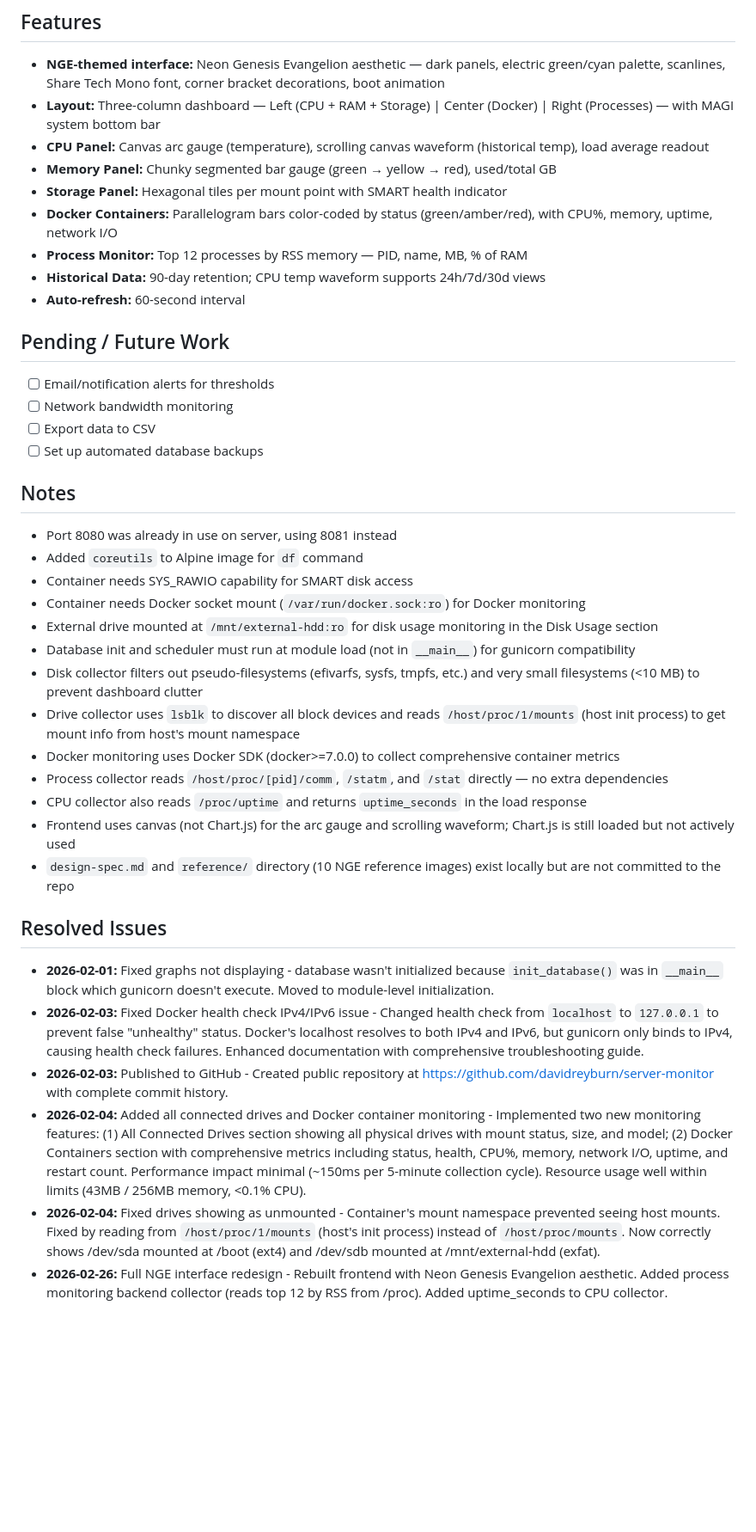
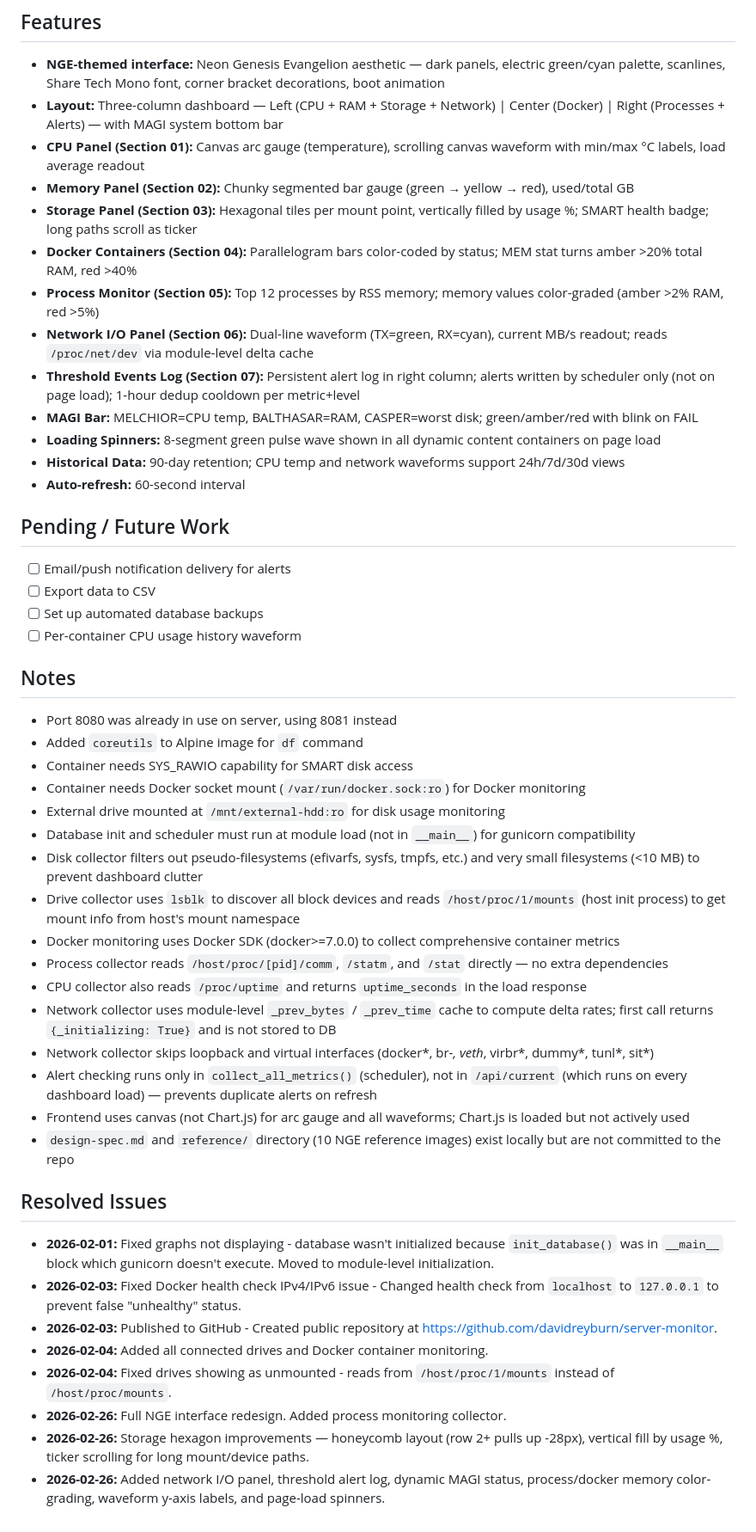
Before and after one commit to davidreyburn/server-monitor, a Markdown page: CLAUDE.md, the part around one of its changes. Shown at 86% size. Drawn GitHub-style; blank space fills up the shorter version.

```diff
--- a/CLAUDE.md
+++ b/CLAUDE.md
@@ -59,40 +60,49 @@ ssh chives@192.168.1.192 "docker inspect server-monitor --format='{{.State.Healt
 
 ## Features
 - **NGE-themed interface:** Neon Genesis Evangelion aesthetic — dark panels, electric green/cyan palette, scanlines, Share Tech Mono font, corner bracket decorations, boot animation
-- **Layout:** Three-column dashboard — Left (CPU + RAM + Storage) | Center (Docker) | Right (Processes) — with MAGI system bottom bar
-- **CPU Panel:** Canvas arc gauge (temperature), scrolling canvas waveform (historical temp), load average readout
-- **Memory Panel:** Chunky segmented bar gauge (green → yellow → red), used/total GB
-- **Storage Panel:** Hexagonal tiles per mount point with SMART health indicator
-- **Docker Containers:** Parallelogram bars color-coded by status (green/amber/red), with CPU%, memory, uptime, network I/O
-- **Process Monitor:** Top 12 processes by RSS memory — PID, name, MB, % of RAM
-- **Historical Data:** 90-day retention; CPU temp waveform supports 24h/7d/30d views
+- **Layout:** Three-column dashboard — Left (CPU + RAM + Storage + Network) | Center (Docker) | Right (Processes + Alerts) — with MAGI system bottom bar
+- **CPU Panel (Section 01):** Canvas arc gauge (temperature), scrolling canvas waveform with min/max °C labels, load average readout
+- **Memory Panel (Section 02):** Chunky segmented bar gauge (green → yellow → red), used/total GB
+- **Storage Panel (Section 03):** Hexagonal tiles per mount point, vertically filled by usage %; SMART health badge; long paths scroll as ticker
+- **Docker Containers (Section 04):** Parallelogram bars color-coded by status; MEM stat turns amber >20% total RAM, red >40%
+- **Process Monitor (Section 05):** Top 12 processes by RSS memory; memory values color-graded (amber >2% RAM, red >5%)
+- **Network I/O Panel (Section 06):** Dual-line waveform (TX=green, RX=cyan), current MB/s readout; reads `/proc/net/dev` via module-level delta cache
+- **Threshold Events Log (Section 07):** Persistent alert log in right column; alerts written by scheduler only (not on page load); 1-hour dedup cooldown per metric+level
+- **MAGI Bar:** MELCHIOR=CPU temp, BALTHASAR=RAM, CASPER=worst disk; green/amber/red with blink on FAIL
+- **Loading Spinners:** 8-segment green pulse wave shown in all dynamic content containers on page load
+- **Historical Data:** 90-day retention; CPU temp and network waveforms support 24h/7d/30d views
 - **Auto-refresh:** 60-second interval
 
 ## Pending / Future Work
-- [ ] Email/notification alerts for thresholds
-- [ ] Network bandwidth monitoring
+- [ ] Email/push notification delivery for alerts
 - [ ] Export data to CSV
 - [ ] Set up automated database backups
+- [ ] Per-container CPU usage history waveform
 
 ## Notes
 - Port 8080 was already in use on server, using 8081 instead
 - Added `coreutils` to Alpine image for `df` command
 - Container needs SYS_RAWIO capability for SMART disk access
 - Container needs Docker socket mount (`/var/run/docker.sock:ro`) for Docker monitoring
-- External drive mounted at `/mnt/external-hdd:ro` for disk usage monitoring in the Disk Usage section
+- External drive mounted at `/mnt/external-hdd:ro` for disk usage monitoring
 - Database init and scheduler must run at module load (not in `__main__`) for gunicorn compatibility
 - Disk collector filters out pseudo-filesystems (efivarfs, sysfs, tmpfs, etc.) and very small filesystems (<10 MB) to prevent dashboard clutter
 - Drive collector uses `lsblk` to discover all block devices and reads `/host/proc/1/mounts` (host init process) to get mount info from host's mount namespace
 - Docker monitoring uses Docker SDK (docker>=7.0.0) to collect comprehensive container metrics
 - Process collector reads `/host/proc/[pid]/comm`, `/statm`, and `/stat` directly — no extra dependencies
 - CPU collector also reads `/proc/uptime` and returns `uptime_seconds` in the load response
-- Frontend uses canvas (not Chart.js) for the arc gauge and scrolling waveform; Chart.js is still loaded but not actively used
+- Network collector uses module-level `_prev_bytes` / `_prev_time` cache to compute delta rates; first call returns `{_initializing: True}` and is not stored to DB
+- Network collector skips loopback and virtual interfaces (docker*, br-*, veth*, virbr*, dummy*, tunl*, sit*)
+- Alert checking runs only in `collect_all_metrics()` (scheduler), not in `/api/current` (which runs on every dashboard load) — prevents duplicate alerts on refresh
+- Frontend uses canvas (not Chart.js) for arc gauge and all waveforms; Chart.js is loaded but not actively used
 - `design-spec.md` and `reference/` directory (10 NGE reference images) exist locally but are not committed to the repo
 
 ## Resolved Issues
 - **2026-02-01:** Fixed graphs not displaying - database wasn't initialized because `init_database()` was in `__main__` block which gunicorn doesn't execute. Moved to module-level initialization.
-- **2026-02-03:** Fixed Docker health check IPv4/IPv6 issue - Changed health check from `localhost` to `127.0.0.1` to prevent false "unhealthy" status. Docker's localhost resolves to both IPv4 and IPv6, but gunicorn only binds to IPv4, causing health check failures. Enhanced documentation with comprehensive troubleshooting guide.
-- **2026-02-03:** Published to GitHub - Created public repository at https://github.com/davidreyburn/server-monitor with complete commit history.
-- **2026-02-04:** Added all connected drives and Docker container monitoring - Implemented two new monitoring features: (1) All Connected Drives section showing all physical drives with mount status, size, and model; (2) Docker Containers section with comprehensive metrics including status, health, CPU%, memory, network I/O, uptime, and restart count. Performance impact minimal (~150ms per 5-minute collection cycle). Resource usage well within limits (43MB / 256MB memory, <0.1% CPU).
-- **2026-02-04:** Fixed drives showing as unmounted - Container's mount namespace prevented seeing host mounts. Fixed by reading from `/host/proc/1/mounts` (host's init process) instead of `/host/proc/mounts`. Now correctly shows /dev/sda mounted at /boot (ext4) and /dev/sdb mounted at /mnt/external-hdd (exfat).
-- **2026-02-26:** Full NGE interface redesign - Rebuilt frontend with Neon Genesis Evangelion aesthetic. Added process monitoring backend collector (reads top 12 by RSS from /proc). Added uptime_seconds to CPU collector.
+- **2026-02-03:** Fixed Docker health check IPv4/IPv6 issue - Changed health check from `localhost` to `127.0.0.1` to prevent false "unhealthy" status.
+- **2026-02-03:** Published to GitHub - Created public repository at https://github.com/davidreyburn/server-monitor.
+- **2026-02-04:** Added all connected drives and Docker container monitoring.
+- **2026-02-04:** Fixed drives showing as unmounted - reads from `/host/proc/1/mounts` instead of `/host/proc/mounts`.
+- **2026-02-26:** Full NGE interface redesign. Added process monitoring collector.
+- **2026-02-26:** Storage hexagon improvements — honeycomb layout (row 2+ pulls up -28px), vertical fill by usage %, ticker scrolling for long mount/device paths.
+- **2026-02-26:** Added network I/O panel, threshold alert log, dynamic MAGI status, process/docker memory color-grading, waveform y-axis labels, and page-load spinners.
```
Also changed, not shown: other parts of CLAUDE.md (+4 -3 lines), README.md (+19 -9 lines).
